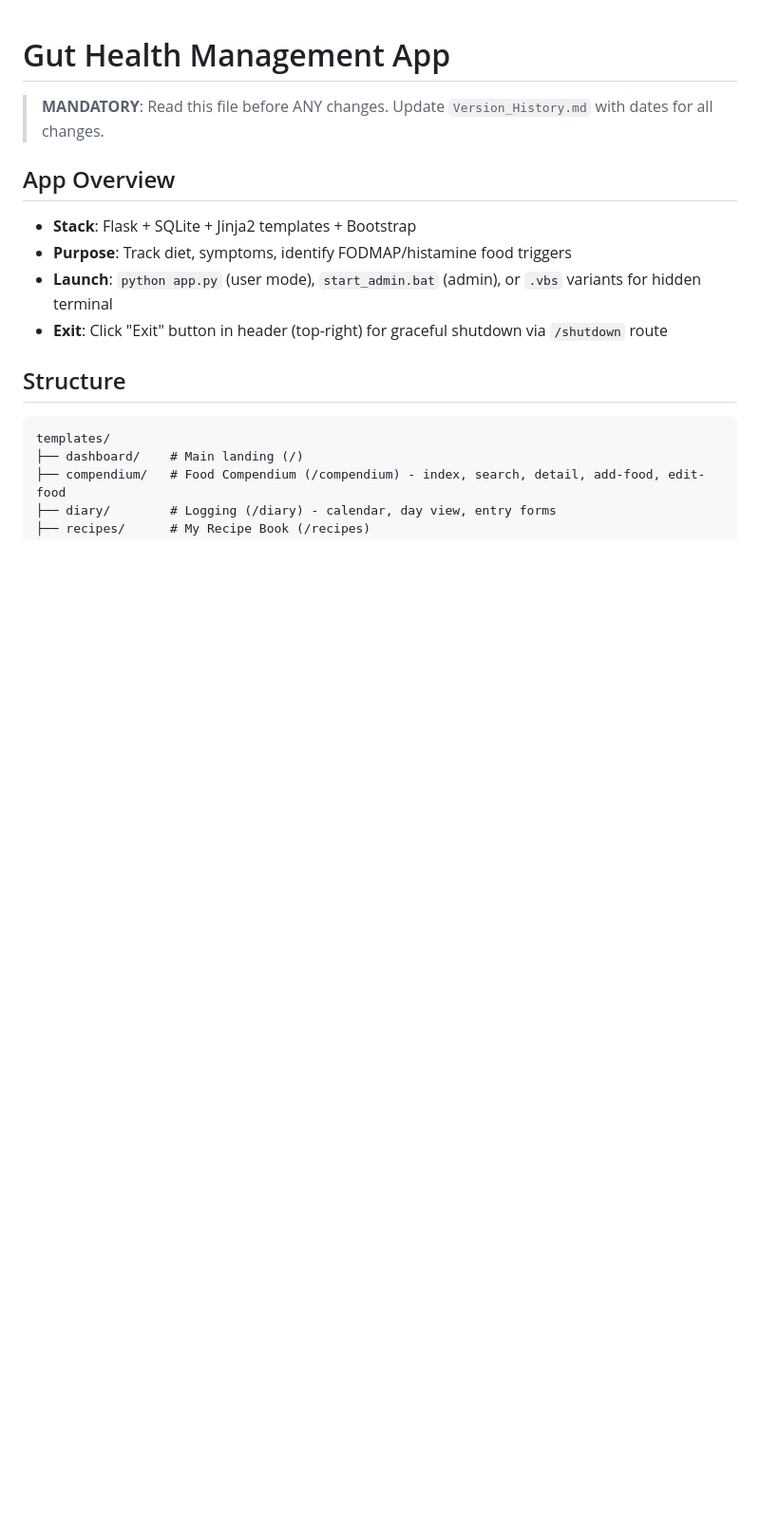
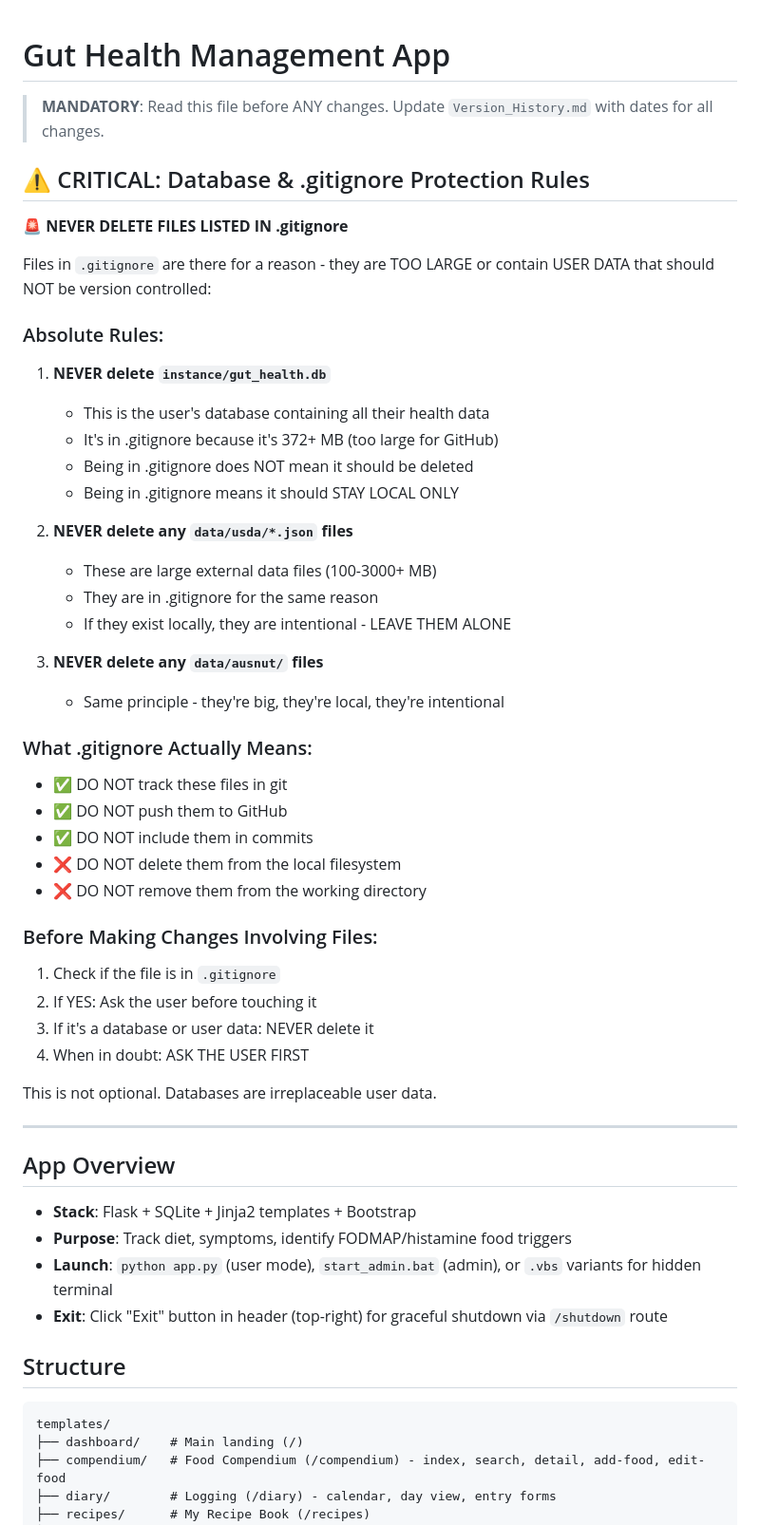
Before and after one commit to Yawmomma/Gut_Health_Management_App, a Markdown page: CLAUDE.md, the part around one of its changes. Shown at 95% size. Drawn GitHub-style; blank space fills up the shorter version.

Commit message:
Add critical .gitignore and database protection rules to CLAUDE.md
CRITICAL SAFETY ADDITION:
- Added prominent warning about .gitignore files and databases
- Document that files in .gitignore should NEVER be deleted
- Explain the difference between 'don't track in git' vs 'delete from filesystem'
- Add file operations checklist to prevent accidental deletion of user data
- Databases are irreplaceable - must be protected at all costs

This safeguard prevents the near-disaster that just occurred where
the database file was almost permanently lost. These rules must be
followed for ALL future file operations.

```diff
--- a/CLAUDE.md
+++ b/CLAUDE.md
@@ -1,6 +1,44 @@
 # Gut Health Management App
 
 > **MANDATORY**: Read this file before ANY changes. Update `Version_History.md` with dates for all changes.
+
+## ⚠️ CRITICAL: Database & .gitignore Protection Rules
+
+**🚨 NEVER DELETE FILES LISTED IN .gitignore**
+
+Files in `.gitignore` are there for a reason - they are TOO LARGE or contain USER DATA that should NOT be version controlled:
+
+### Absolute Rules:
+1. **NEVER delete `instance/gut_health.db`**
+   - This is the user's database containing all their health data
+   - It's in .gitignore because it's 372+ MB (too large for GitHub)
+   - Being in .gitignore does NOT mean it should be deleted
+   - Being in .gitignore means it should STAY LOCAL ONLY
+
+2. **NEVER delete any `data/usda/*.json` files**
+   - These are large external data files (100-3000+ MB)
+   - They are in .gitignore for the same reason
+   - If they exist locally, they are intentional - LEAVE THEM ALONE
+
+3. **NEVER delete any `data/ausnut/` files**
+   - Same principle - they're big, they're local, they're intentional
+
+### What .gitignore Actually Means:
+- ✅ DO NOT track these files in git
+- ✅ DO NOT push them to GitHub
+- ✅ DO NOT include them in commits
+- ❌ DO NOT delete them from the local filesystem
+- ❌ DO NOT remove them from the working directory
+
+### Before Making Changes Involving Files:
+1. Check if the file is in `.gitignore`
+2. If YES: Ask the user before touching it
+3. If it's a database or user data: NEVER delete it
+4. When in doubt: ASK THE USER FIRST
+
+This is not optional. Databases are irreplaceable user data.
+
+---
 
 ## App Overview
 - **Stack**: Flask + SQLite + Jinja2 templates + Bootstrap
```
Also changed, not shown: other parts of CLAUDE.md (+13 -1 lines).
